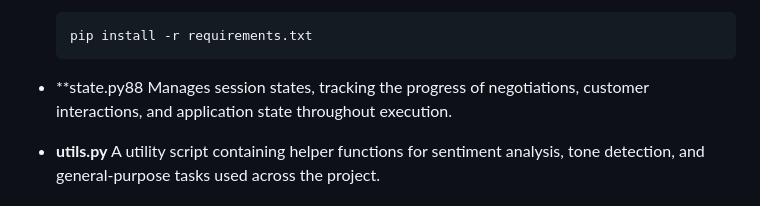
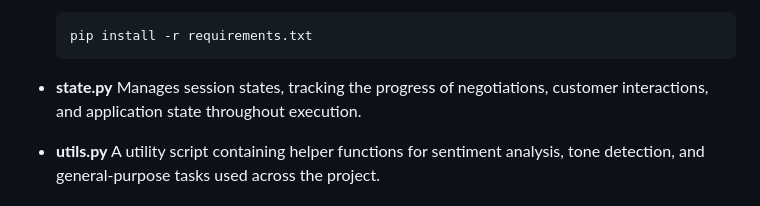
Before and after one commit to 1samSAM/AI-Powered-Sales-Assistant, a Markdown page: README.md, the part around the change. Rendered like a GitHub page.

````diff
--- a/README.md
+++ b/README.md
@@ -154,7 +154,7 @@ Below is the structure of the project and a brief description of each file:
   A list of dependencies required to run the project. Use the following command to install them:
   ```bash
   pip install -r requirements.txt
-- **state.py88
+- **state.py**
 Manages session states, tracking the progress of negotiations, customer interactions, and application state throughout execution.
 
 - **utils.py**
````
